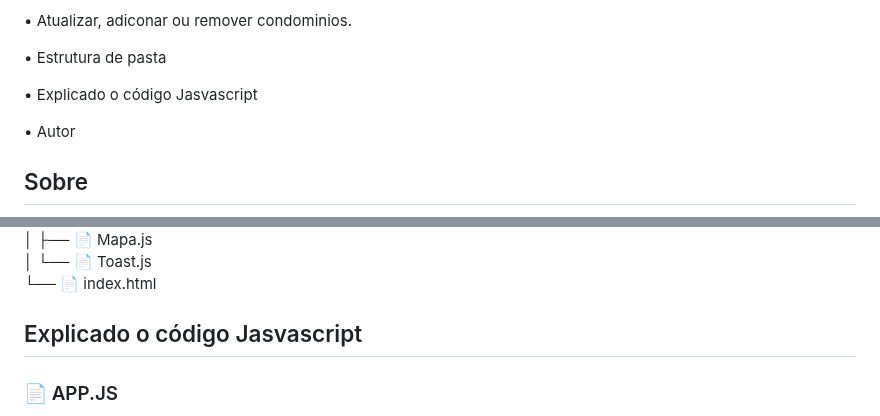
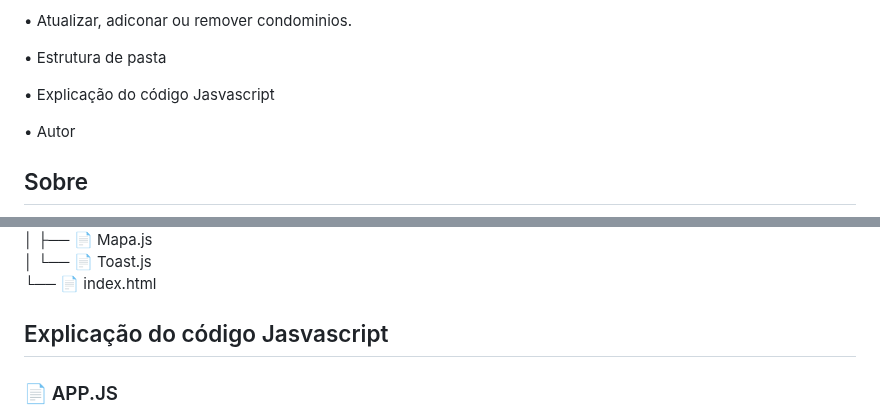
Before and after one commit to DaniloCastroCE/mapa-locktec, a Markdown page: README.md, 2 parts joined by grey strips. Rendered like a GitHub page.

```diff
--- a/README.md
+++ b/README.md
@@ -14,7 +14,7 @@
 
 • Estrutura de pasta
 
-• Explicado o código Jasvascript
+• Explicação do código Jasvascript
 
 • Autor
 
@@ -86,7 +86,7 @@ Para atualizar, adicionar ou remover condomínios, acesse o arquivo Locais.js e
 └── 📄 index.html
 
 
-## Explicado o código Jasvascript
+## Explicação do código Jasvascript
 
 ### 📄 APP.JS
 Este é o arquivo principal que inicia o script e contém todos os objetos e funções necessários para a execução do código.
```
